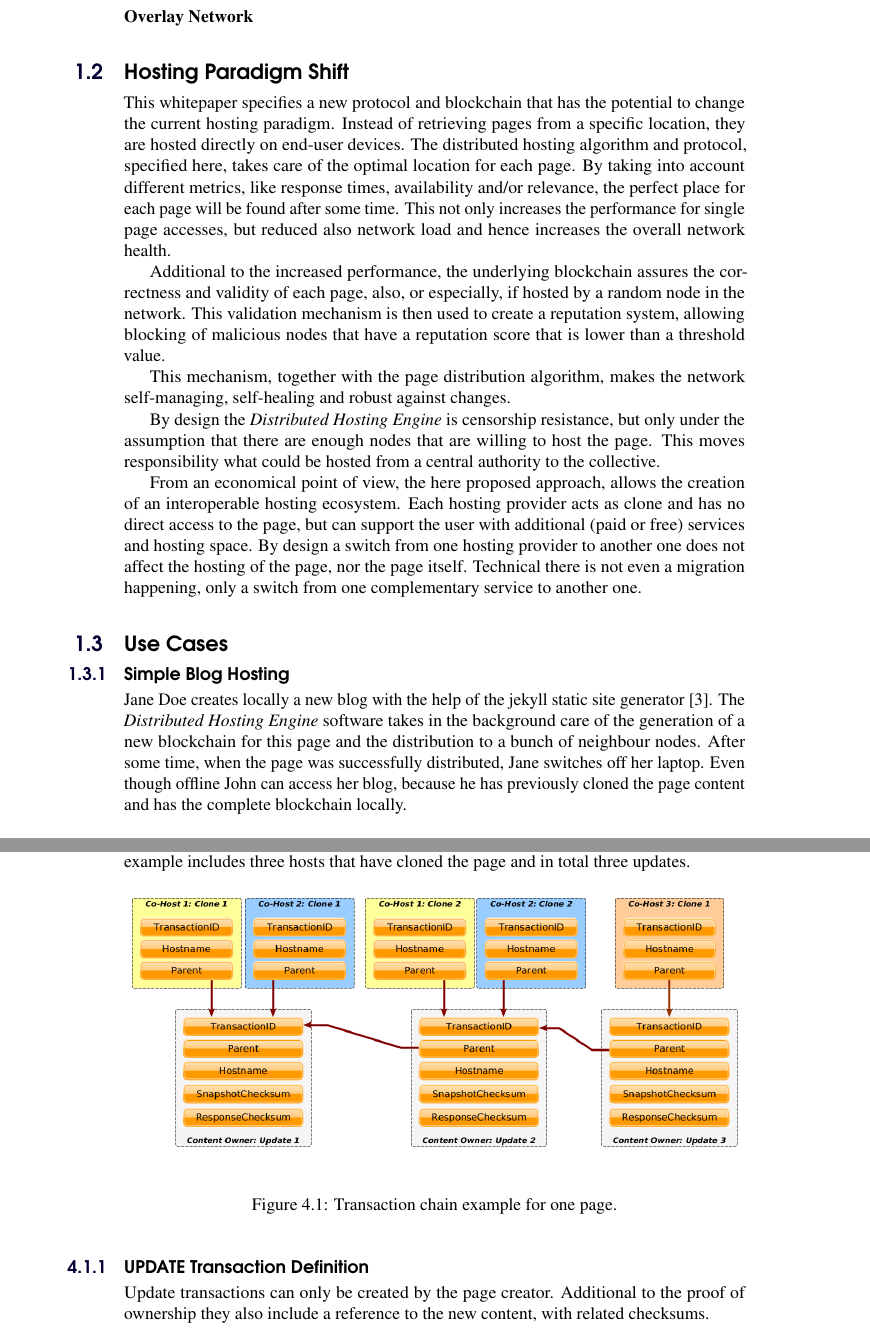
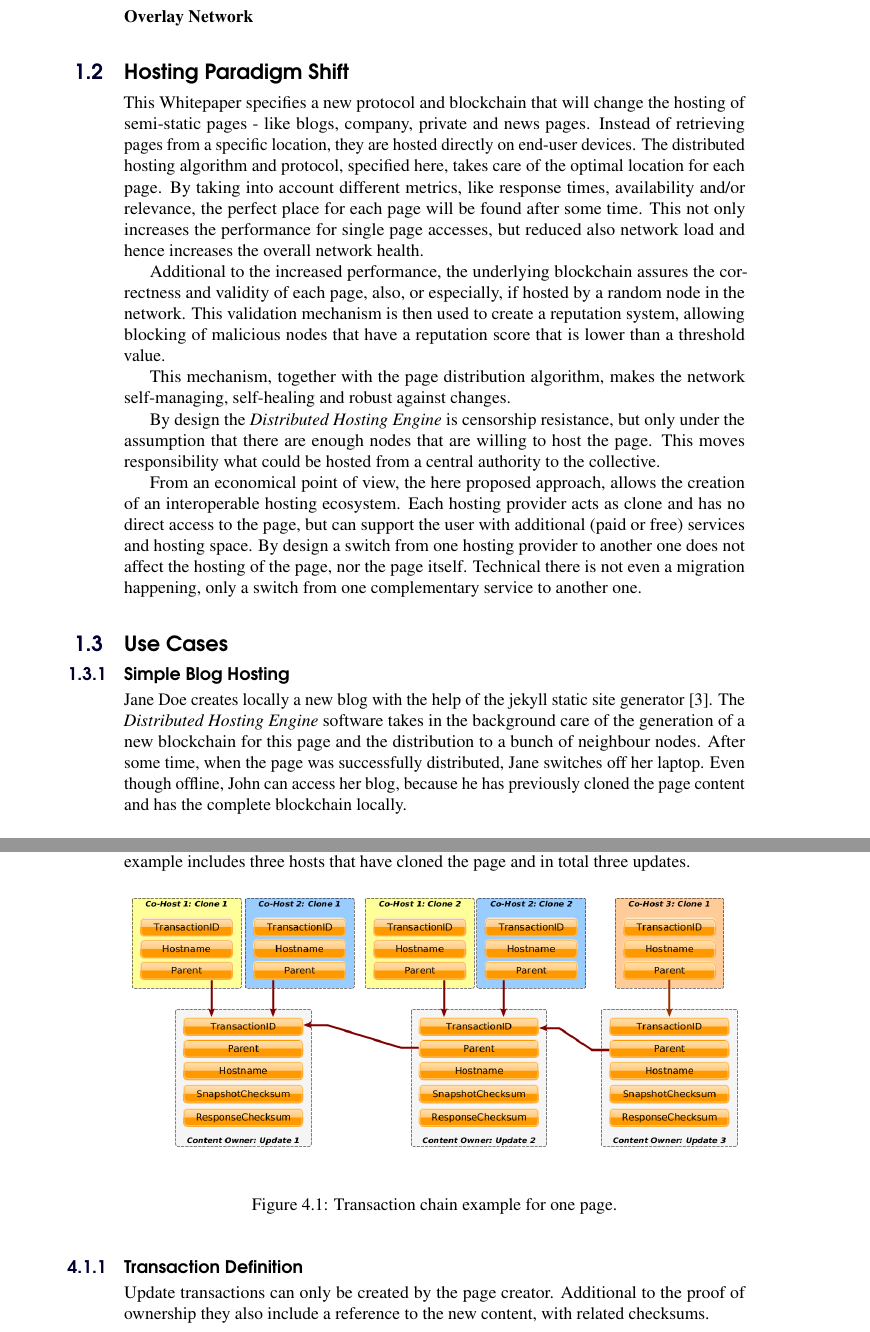
Before and after one commit to networld-to/blackgate, a LaTeX book (whitepaper/distributed_hosting_whitepaper.tex, which reads whitepaper/sections/introduction.tex, whitepaper/sections/transaction_definition.tex): two parts of pages 8 and 15 of 25, joined at a grey line, cut so that both start at the same text. Compiled offline with pdfLaTeX.

```diff
--- a/whitepaper/sections/introduction.tex
+++ b/whitepaper/sections/introduction.tex
@@ -39,8 +39,9 @@
 
 \section{Hosting Paradigm Shift}\index{Hosting Paradigm Shift}
 
-This whitepaper specifies a new protocol and blockchain that has
-the potential to change the current hosting paradigm. Instead of retrieving
+This Whitepaper specifies a new protocol and blockchain that will change the
+hosting of semi-static pages - like blogs, company, private and news pages.
+Instead of retrieving
 pages from a specific location, they are hosted directly on end-user
 devices. The distributed hosting algorithm and protocol, specified here, takes
 care of the optimal location for each page. By taking into account different
@@ -80,7 +81,7 @@
 software takes in the background care of the generation of a new blockchain
 for this page and the distribution to a bunch of neighbour nodes. After some
 time, when the page was successfully distributed, Jane switches off her
-laptop. Even though offline John can access her blog, because he has
+laptop. Even though offline, John can access her blog, because he has
 previously cloned the page content and has the complete blockchain locally.
 
 \subsection{Shared Access with Optional Paid Service}
--- a/whitepaper/sections/transaction_definition.tex
+++ b/whitepaper/sections/transaction_definition.tex
@@ -13,7 +13,7 @@
 \caption{Transaction chain example for one page.}
 \end{figure}
 
-\subsection{UPDATE Transaction Definition}
+\subsection{Transaction Definition}
 
 Update transactions can only be created by the page creator. Additional to the
 proof of ownership they also include a reference to the new content, with
```
Also changed, not shown: 1 other file.
